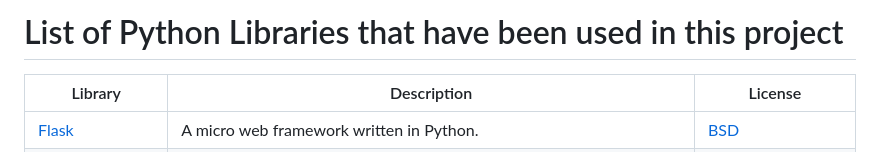
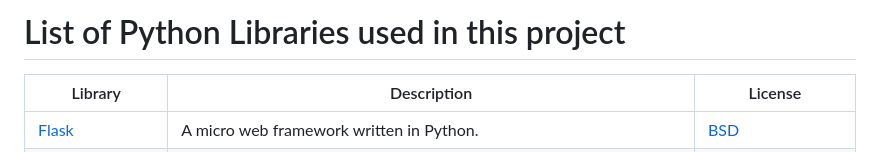
Before and after one commit to CSSE6400/project-23-salt-and-paper, a Markdown page: LIBS.md, the part around the change. Drawn GitHub-style.

```diff
--- a/LIBS.md
+++ b/LIBS.md
@@ -1,4 +1,4 @@
-# List of Python Libraries that have been used in this project
+# List of Python Libraries used in this project
 
 | Library                                                                     | Description                                                                                                     | License                                                                                   |
 | --------------------------------------------------------------------------- | --------------------------------------------------------------------------------------------------------------- | ----------------------------------------------------------------------------------------- |
```
